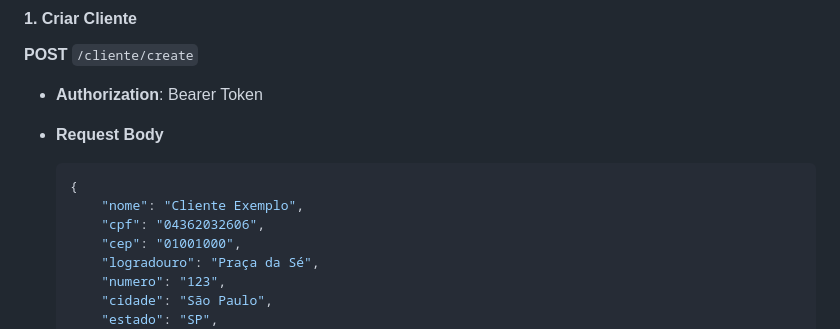
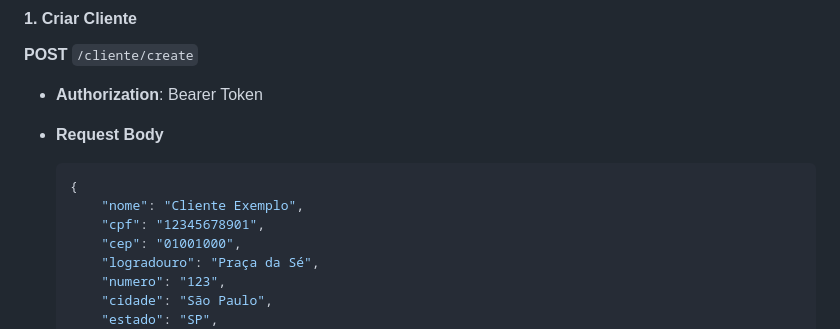
Before and after one commit to renatoandradeweb/app_books, a Markdown page: README.md, the part around the change. GitHub-like rendering.

Commit message:
refactor: change cpf number

````diff
--- a/README.md
+++ b/README.md
@@ -164,7 +164,7 @@
     ```json
     {
         "nome": "Cliente Exemplo",
-        "cpf": "04362032606",
+        "cpf": "12345678901",
         "cep": "01001000",
         "logradouro": "Praça da Sé",
         "numero": "123",
````
